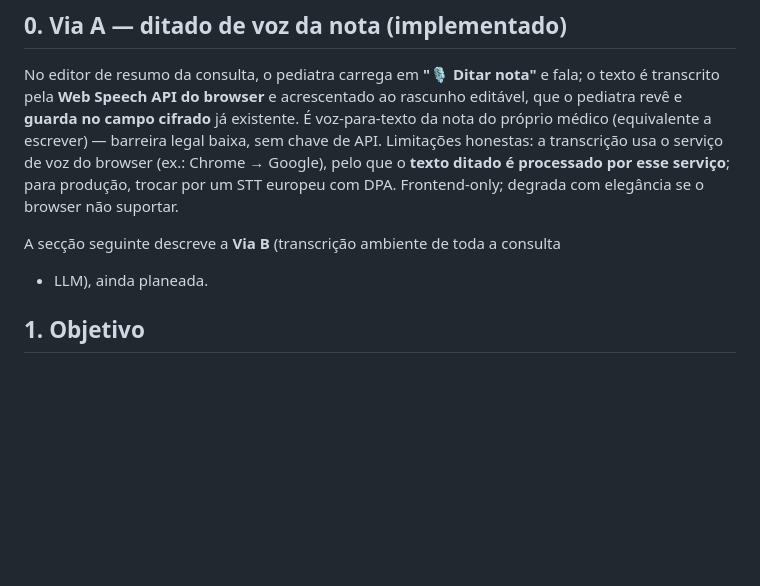
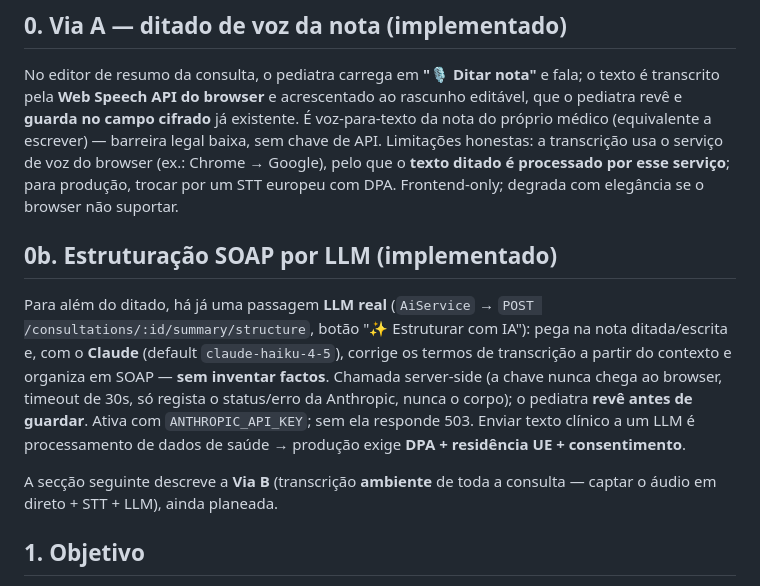
Before and after one commit to aellium23/Pediatric, a Markdown page: docs/26-ai-scribe.md, the part around the change. Drawn GitHub-style; blank space fills up the shorter version.

```diff
--- a/docs/26-ai-scribe.md
+++ b/docs/26-ai-scribe.md
@@ -14,8 +14,19 @@ serviço de voz do browser (ex.: Chrome → Google), pelo que o **texto ditado
 processado por esse serviço**; para produção, trocar por um STT europeu com DPA.
 Frontend-only; degrada com elegância se o browser não suportar.
 
-A secção seguinte descreve a **Via B** (transcrição ambiente de toda a consulta
-+ LLM), ainda planeada.
+## 0b. Estruturação SOAP por LLM (implementado)
+Para além do ditado, há já uma passagem **LLM real** (`AiService` →
+`POST /consultations/:id/summary/structure`, botão "✨ Estruturar com IA"):
+pega na nota ditada/escrita e, com o **Claude** (default `claude-haiku-4-5`),
+corrige os termos de transcrição a partir do contexto e organiza em SOAP — **sem
+inventar factos**. Chamada server-side (a chave nunca chega ao browser, timeout
+de 30s, só regista o status/erro da Anthropic, nunca o corpo); o pediatra **revê
+antes de guardar**. Ativa com `ANTHROPIC_API_KEY`; sem ela responde 503.
+Enviar texto clínico a um LLM é processamento de dados de saúde → produção exige
+**DPA + residência UE + consentimento**.
+
+A secção seguinte descreve a **Via B** (transcrição **ambiente** de toda a
+consulta — captar o áudio em direto + STT + LLM), ainda planeada.
 
 ## 1. Objetivo
 Durante uma consulta de vídeo, captar o áudio, transcrever e gerar um **rascunho
```
Also changed, not shown: docs/21-integracoes.md (+17 -2 lines), docs/24-estado-projeto.md (+7 -4 lines).
